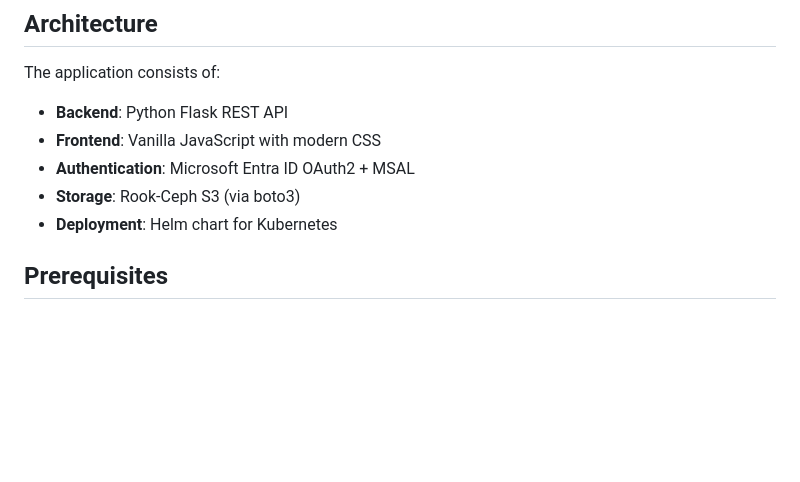
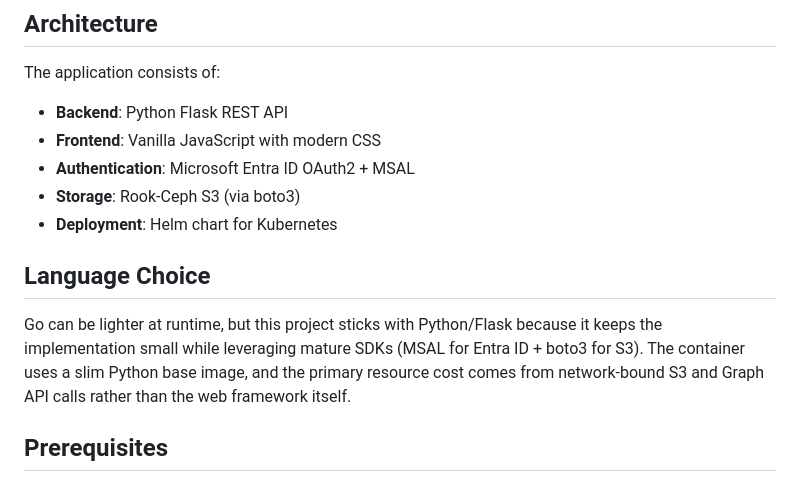
Before and after one commit to basmulder03/s3-manager, a Markdown page: README.md, the part around the change. Drawn GitHub-style; blank space fills up the shorter version.

Commit message:
Document language choice rationale
Co-authored-by: basmulder03 <20653542+basmulder03@users.noreply.github.com>

```diff
--- a/README.md
+++ b/README.md
@@ -20,6 +20,10 @@ The application consists of:
 - **Authentication**: Microsoft Entra ID OAuth2 + MSAL
 - **Storage**: Rook-Ceph S3 (via boto3)
 - **Deployment**: Helm chart for Kubernetes
+
+## Language Choice
+
+Go can be lighter at runtime, but this project sticks with Python/Flask because it keeps the implementation small while leveraging mature SDKs (MSAL for Entra ID + boto3 for S3). The container uses a slim Python base image, and the primary resource cost comes from network-bound S3 and Graph API calls rather than the web framework itself.
 
 ## Prerequisites
 
```
